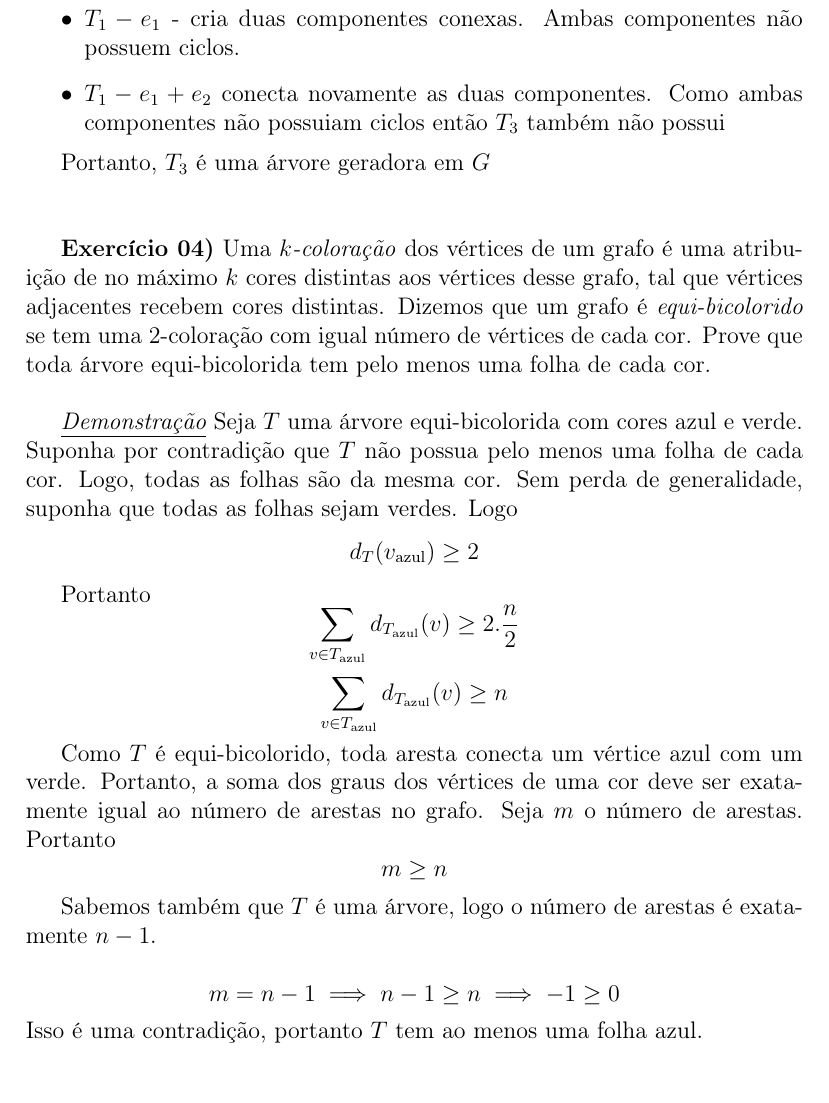
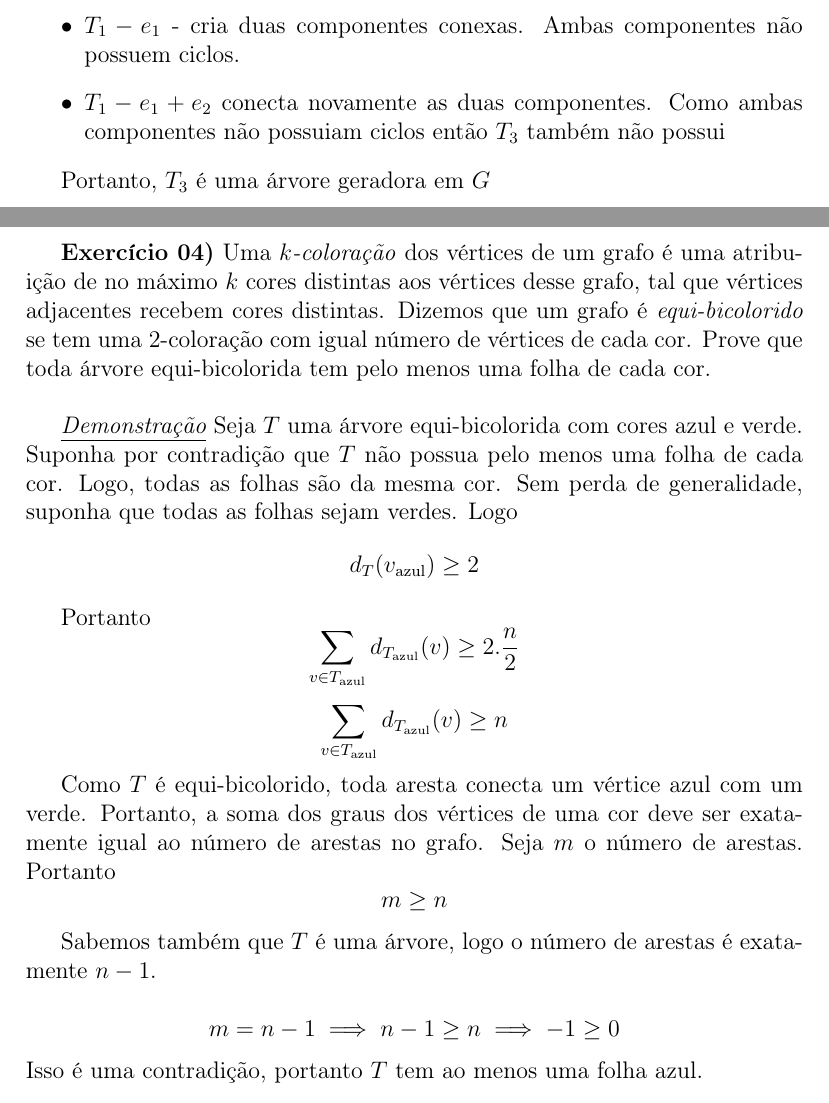
Before and after one commit to rafarillo/Obsidian-Notes, a LaTeX document (Mestrado/MAC5770-Introducao_a_Teoria_dos_Grafos/Listas/Lista2/main.tex): part of page 2 of 5 before the commit and two parts of pages 2 and 3 of 6 after it, the two joined at a grey line, cut so that both start at the same text. Compiled offline with pdfLaTeX.

Commit message:
[chore] one exercise per page

```diff
--- a/Mestrado/MAC5770-Introducao_a_Teoria_dos_Grafos/Listas/Lista2/main.tex
+++ b/Mestrado/MAC5770-Introducao_a_Teoria_dos_Grafos/Listas/Lista2/main.tex
@@ -66,7 +66,7 @@ ambas componentes não possuiam ciclos então $T_3$ também não possui
   \end{itemize}
 
   Portanto, $T_3$ é uma árvore geradora em $G$
-  \vspace{1cm}
+  \newpage
 
 \textbf{Exercício 04)} Uma \textit{$k$-coloração} dos vértices de um grafo é uma atribuição de no máximo $k$
   cores distintas aos vértices desse grafo, tal que vértices adjacentes recebem
@@ -96,7 +96,7 @@ ambas componentes não possuiam ciclos então $T_3$ também não possui
 
   $$m=n-1 \implies n-1 \ge n \implies -1 \ge 0$$
   Isso é uma contradição, portanto $T$ tem ao menos uma folha azul.
-  \vspace{1cm}
+  \newpage
 
 \textbf{Exercício 07)} Prove que um grafo conexo $G$ é euleriano se, e só se, $G$ contém ciclos
   $C_{1},C_{2},\ldots,C_{k}$ dois a dois disjuntos nas arestas tais que $E(G) =
```
Also changed, not shown: Mestrado/MAC5770-Introducao_a_Teoria_dos_Grafos/Listas/Lista2/main.pdf, Mestrado/MAC5770-Introducao_a_Teoria_dos_Grafos/Listas/Lista2/main.tex (4 more changed lines), 5 other files.
